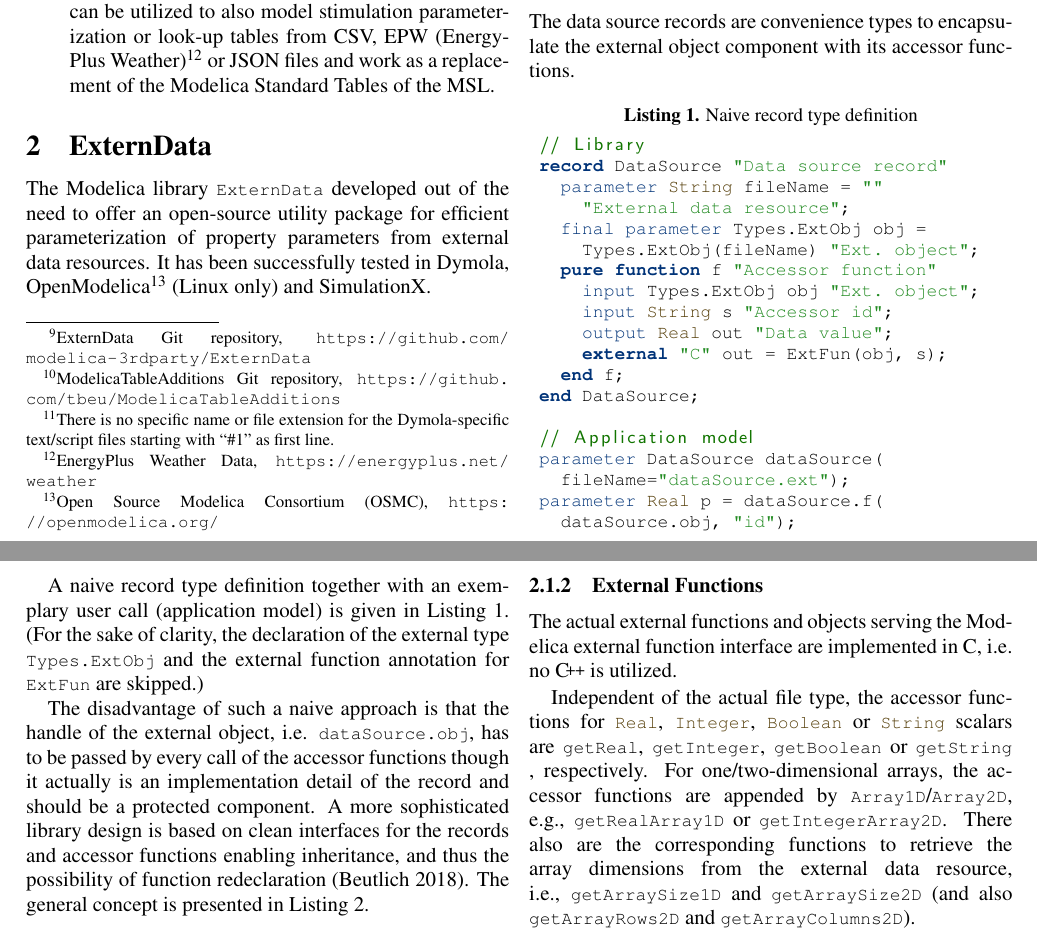
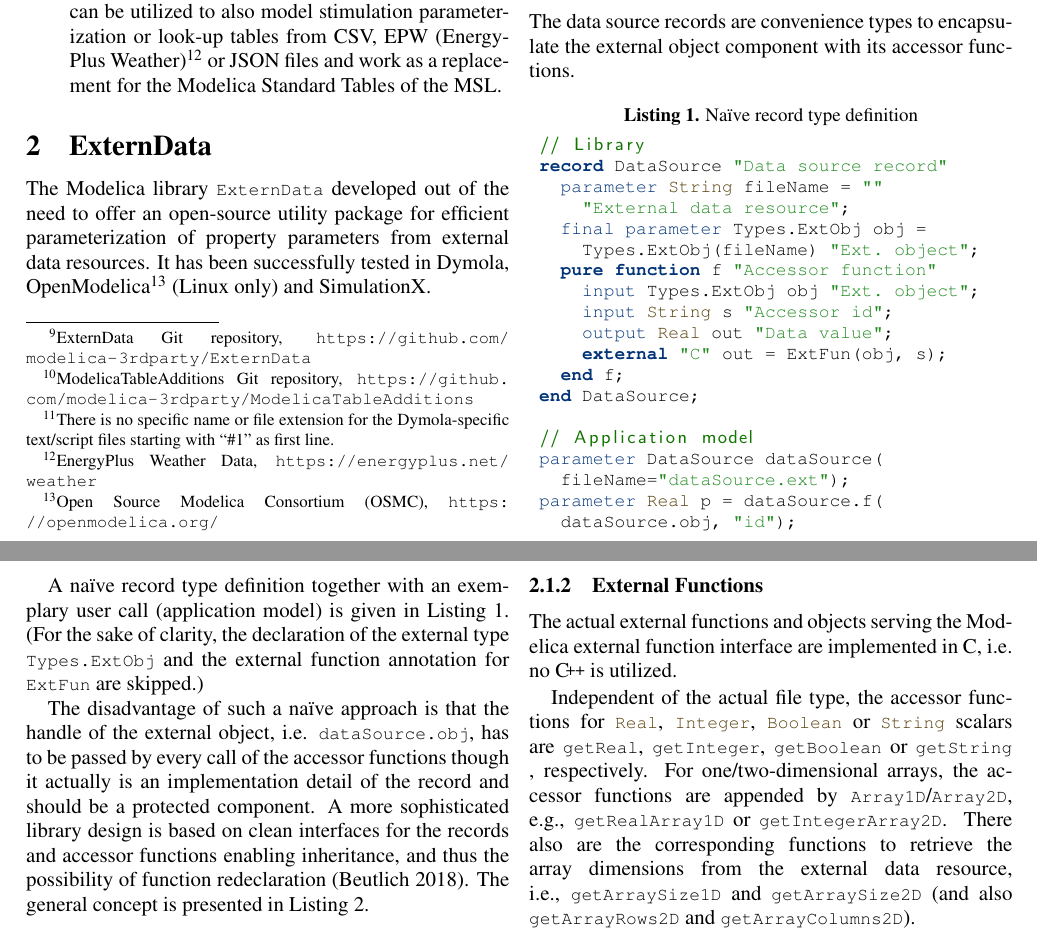
Before and after one commit to tbeu/Modelica2021_ExternData, a LaTeX document (modelica2021_ExternData.tex): two parts of pages 2 and 3 of 6, joined at a grey line, cut so that both start at the same text. Compiled offline with pdfLaTeX; a LaTeX package or settings file that is missing is left out.

Commit message:
Apply review comments

```diff
--- a/modelica2021_ExternData.tex
+++ b/modelica2021_ExternData.tex
@@ -123,13 +123,13 @@ The parameterization of Modelica models can be differentiated by the following u
  \item Structural parameters have influence on the overall system topology and thus on the dimension of the system of equations. They need to be constant during a transient simulation, but any change requires a new translation of the Modelica model. Special care needs to be taken if structural parameters are read from external data resources.
 \end{itemize}
 
-The Modelica libraries \modelica{ExternData}\footnote{ExternData Git repository, \url{https://github.com/modelica-3rdparty/ExternData}} and \modelica{ModelicaTableAdditions}\footnote{ModelicaTableAdditions Git repository, \url{https://github.com/tbeu/ModelicaTableAdditions}} are available as open-source Modelica packages under the permissive BSD-2-Clause License.
+The Modelica libraries \modelica{ExternData}\footnote{ExternData Git repository, \url{https://github.com/modelica-3rdparty/ExternData}} and \modelica{ModelicaTableAdditions}\footnote{ModelicaTableAdditions Git repository, \url{https://github.com/modelica-3rdparty/ModelicaTableAdditions}} are available as open-source Modelica packages under the permissive BSD-2-Clause License.
 Both libraries can be directly obtained from GitHub or via the Modelica \modelica{impact} package manager~\cite{impact, Tiller2015WhereIG}.
 \begin{itemize}
  \item \modelica{ExternData} supports the user in reading properties or structural parameters from various file types of external data resources.
  Data access from CSV (Comma Separated Values), INI, JSON (JavaScript Object Notation), MATLAB MAT (including HDF), SSV (System Structure Parameter Values), TIR (Tire Properties), Excel XLS/XLSX and XML files is implemented.
  \item \modelica{ModelicaTableAdditions} is an extension of the Modelica Standard Tables~\cite{modelica2014tables} with support for more file types beside Dymola MOS\footnote{There is no specific name or file extension for the Dymola-specific text/script files starting with ``\#1'' as first line.} and MATLAB MAT.
- Its blocks can be utilized to also model stimulation parameterization or look-up tables from CSV, EPW (EnergyPlus Weather)\footnote{EnergyPlus Weather Data, \url{https://energyplus.net/weather}} or JSON files and work as a replacement of the Modelica Standard Tables of the MSL.
+ Its blocks can be utilized to also model stimulation parameterization or look-up tables from CSV, EPW (EnergyPlus Weather)\footnote{EnergyPlus Weather Data, \url{https://energyplus.net/weather}} or JSON files and work as a replacement for the Modelica Standard Tables of the MSL.
 \end{itemize}
 
 \section{ExternData}
@@ -152,7 +152,7 @@ The library (as shown in Figure~\ref{fig:ExternData}) consists of top-level data
 
 The data source records are convenience types to encapsulate the external object component with its accessor functions.
 
-\begin{lstlisting}[caption=Naive record type definition, label=lst:naive-record-type-definition, language=modelica]
+\begin{lstlisting}[caption=Na\"ive record type definition, label=lst:naive-record-type-definition, language=modelica]
 // Library
 record DataSource "Data source record"
   parameter String fileName = ""
@@ -174,10 +174,10 @@ parameter Real p = dataSource.f(
   dataSource.obj, "id");
 \end{lstlisting}
 
-A naive record type definition together with an exemplary user call (application model) is given in~\autoref{lst:naive-record-type-definition}.
+A na\"ive record type definition together with an exemplary user call (application model) is given in~\autoref{lst:naive-record-type-definition}.
 (For the sake of clarity, the declaration of the external type \modelica{Types.ExtObj} and the external function annotation for \modelica{ExtFun} are skipped.)
 
-The disadvantage of such a naive approach is that the handle of the external object, i.e. \modelica{dataSource.obj}, has to be passed by every call of the accessor functions though it actually is an implementation detail of the record and should be a protected component.
+The disadvantage of such a na\"ive approach is that the handle of the external object, i.e. \modelica{dataSource.obj}, has to be passed by every call of the accessor functions though it actually is an implementation detail of the record and should be a protected component.
 A more sophisticated library design is based on clean interfaces for the records and accessor functions enabling inheritance, and thus the possibility of function redeclaration~\cite{modelisax2018hints}.
 The general concept is presented in~\autoref{lst:soph-record-type-definition}.
 
```
Also changed, not shown: modelica2021_ExternData.bib (+3 -3 lines), modelica2021_ExternData.tex (2 more changed lines).
